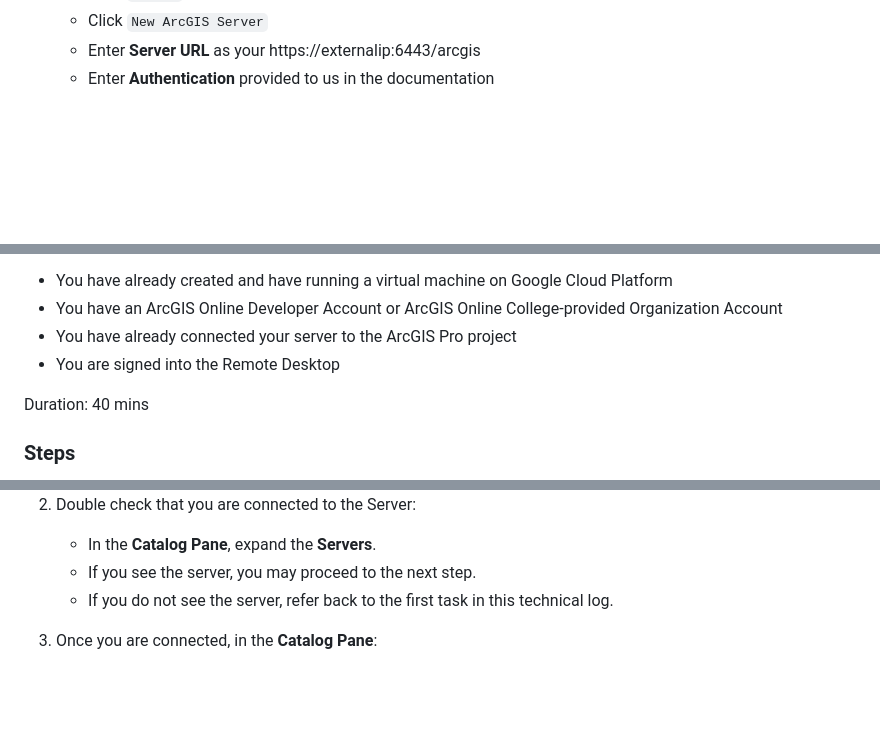
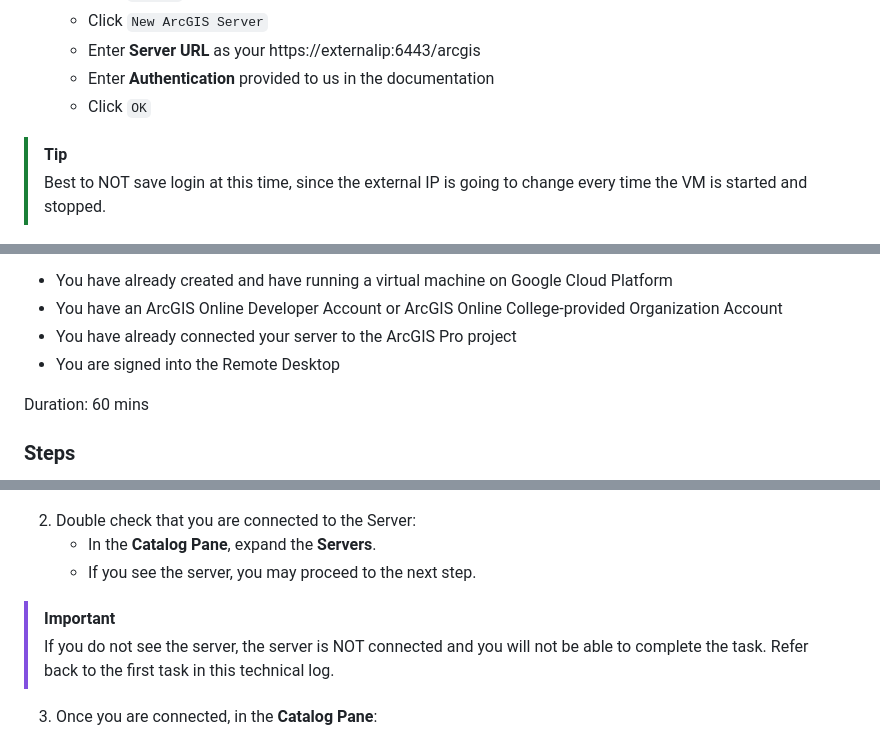
Before and after one commit to helenplesko/technicallogs, a Markdown page: GCPVMArcGIS.md, 3 parts joined by grey strips. Rendered like a GitHub page; blank space fills up the shorter version.

Commit message:
moving around for better viewing

````diff
--- a/GCPVMArcGIS.md
+++ b/GCPVMArcGIS.md
@@ -44,6 +44,10 @@ Duration: 10 mins
     - Click ```New ArcGIS Server```
     - Enter **Server URL** as your https://externalip:6443/arcgis
     - Enter **Authentication** provided to us in the documentation
+    - Click ```OK```
+
+> [!TIP]
+> Best to NOT save login at this time, since the external IP is going to change every time the VM is started and stopped.
 
 ![Connect Server](/images/GCPVMArcGIS/AGPtoAGSConnectServer.png)
 
@@ -77,7 +78,7 @@ Assumption(s):
 - You have already connected your server to the ArcGIS Pro project
 - You are signed into the Remote Desktop
 
-Duration: 40 mins
+Duration: 60 mins
 
 ### Steps
 
@@ -90,7 +91,10 @@ Duration: 40 mins
 2. Double check that you are connected to the Server:
     - In the **Catalog Pane**, expand the **Servers**.
     - If you see the server, you may proceed to the next step.
-    - If you do not see the server, refer back to the first task in this technical log.
+
+> [!IMPORTANT]
+> If you do not see the server, the server is NOT connected and you will not be able to complete the task.
+> Refer back to the first task in this technical log.
 
 3. Once you are connected, in the **Catalog Pane**:
     - Right click on ```Folders```
````
Also changed, not shown: other parts of GCPVMArcGIS.md (+0 -3 lines).
